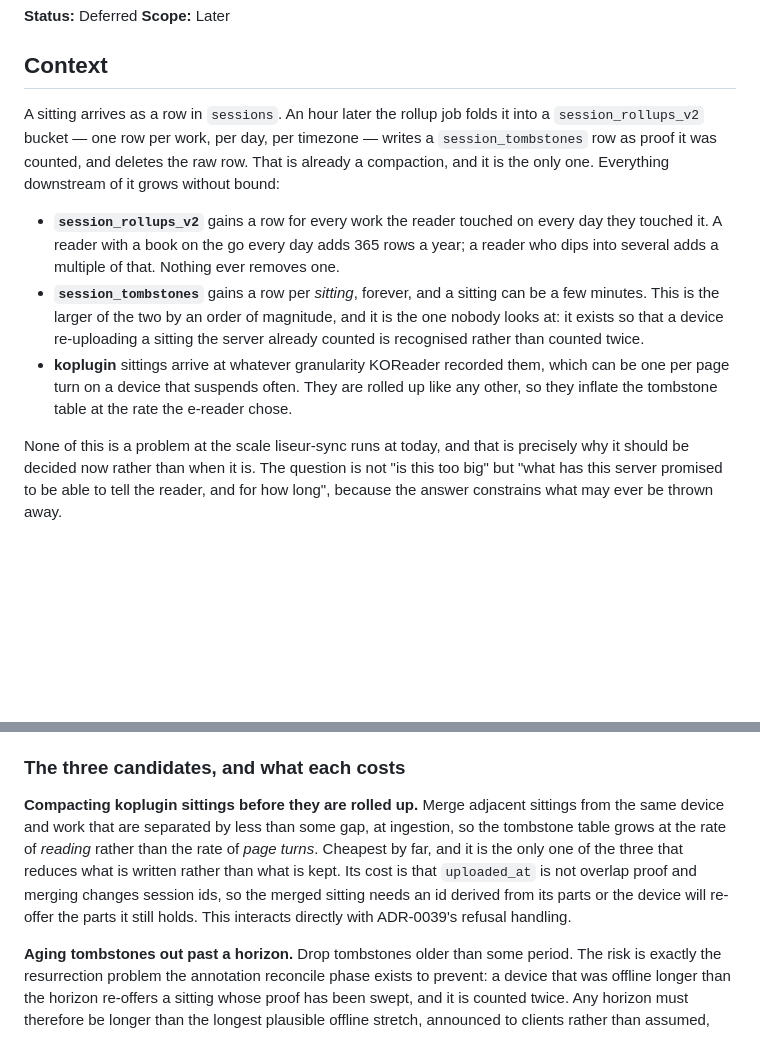
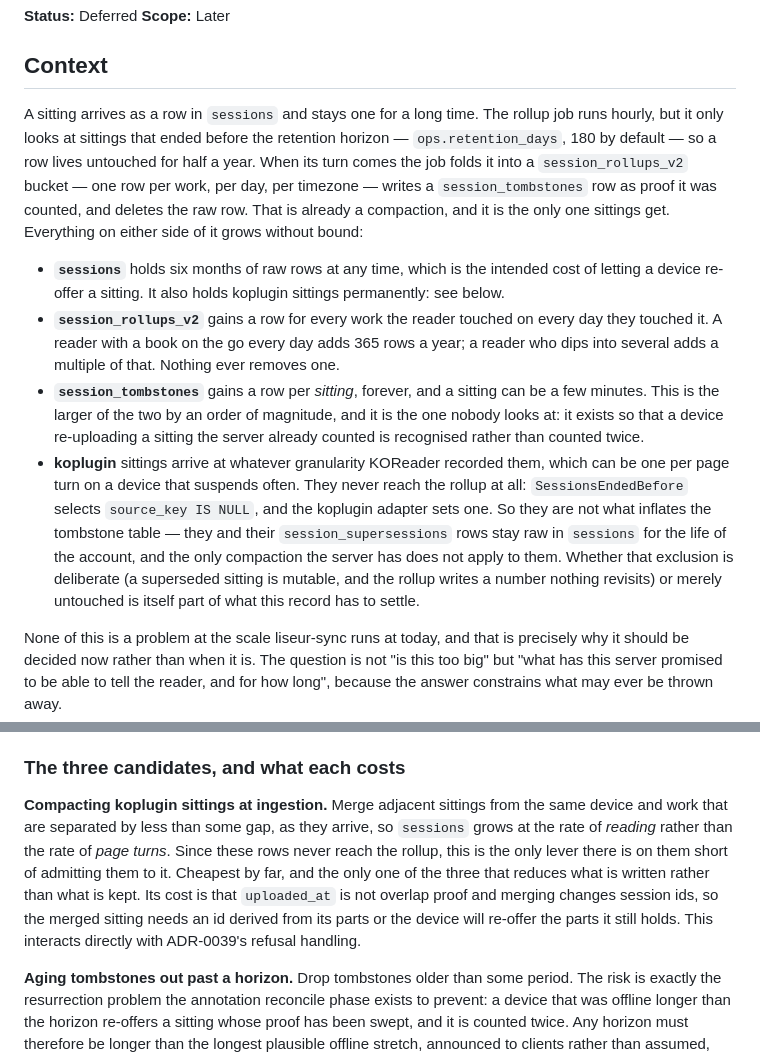
Before and after one commit to chmouel/liseur-sync, a Markdown page: docs/adr/0041-statistics-retention.md, 2 parts joined by grey strips. GitHub-like rendering; blank space fills up the shorter version.

Commit message:
docs: correct what the retention record says happens to a sitting
Two claims in the context were wrong, and both changed the shape of the
problem the record is meant to frame.

A sitting is not folded up an hour after it arrives. The job runs hourly
but only takes sittings that ended before the retention horizon, 180 days
by default, so a raw row lives for half a year and `sessions` carries six
months of them.

Koplugin sittings are not rolled up at all. The read that feeds the job
takes only rows with no source key, and the koplugin adapter sets one, so
those sittings and their supersession rows stay raw forever and never
reach the tombstone table the record blamed them for. That makes them a
different growth problem, and the case for merging them as they arrive
rests on the raw rows rather than on the proofs.

```diff
--- a/docs/adr/0041-statistics-retention.md
+++ b/docs/adr/0041-statistics-retention.md
@@ -5,12 +5,18 @@
 
 ## Context
 
-A sitting arrives as a row in `sessions`. An hour later the rollup job
-folds it into a `session_rollups_v2` bucket — one row per work, per day,
-per timezone — writes a `session_tombstones` row as proof it was counted,
-and deletes the raw row. That is already a compaction, and it is the only
-one. Everything downstream of it grows without bound:
+A sitting arrives as a row in `sessions` and stays one for a long time.
+The rollup job runs hourly, but it only looks at sittings that ended
+before the retention horizon — `ops.retention_days`, 180 by default — so
+a row lives untouched for half a year. When its turn comes the job folds
+it into a `session_rollups_v2` bucket — one row per work, per day, per
+timezone — writes a `session_tombstones` row as proof it was counted, and
+deletes the raw row. That is already a compaction, and it is the only one
+sittings get. Everything on either side of it grows without bound:
 
+- **`sessions`** holds six months of raw rows at any time, which is the
+  intended cost of letting a device re-offer a sitting. It also holds
+  koplugin sittings permanently: see below.
 - **`session_rollups_v2`** gains a row for every work the reader touched
   on every day they touched it. A reader with a book on the go every day
   adds 365 rows a year; a reader who dips into several adds a multiple of
@@ -22,8 +28,14 @@ one. Everything downstream of it grows without bound:
   rather than counted twice.
 - **koplugin** sittings arrive at whatever granularity KOReader recorded
   them, which can be one per page turn on a device that suspends often.
-  They are rolled up like any other, so they inflate the tombstone table
-  at the rate the e-reader chose.
+  They never reach the rollup at all: `SessionsEndedBefore` selects
+  `source_key IS NULL`, and the koplugin adapter sets one. So they are
+  not what inflates the tombstone table — they and their
+  `session_supersessions` rows stay raw in `sessions` for the life of the
+  account, and the only compaction the server has does not apply to them.
+  Whether that exclusion is deliberate (a superseded sitting is mutable,
+  and the rollup writes a number nothing revisits) or merely untouched is
+  itself part of what this record has to settle.
 
 None of this is a problem at the scale liseur-sync runs at today, and
 that is precisely why it should be decided now rather than when it is.
@@ -63,15 +75,16 @@ keeps an unacknowledged sitting, not by the life of the account.
 
 ### The three candidates, and what each costs
 
-**Compacting koplugin sittings before they are rolled up.** Merge
-adjacent sittings from the same device and work that are separated by
-less than some gap, at ingestion, so the tombstone table grows at the
-rate of *reading* rather than the rate of *page turns*. Cheapest by far,
-and it is the only one of the three that reduces what is written rather
-than what is kept. Its cost is that `uploaded_at` is not overlap proof
-and merging changes session ids, so the merged sitting needs an id
-derived from its parts or the device will re-offer the parts it still
-holds. This interacts directly with ADR-0039's refusal handling.
+**Compacting koplugin sittings at ingestion.** Merge adjacent sittings
+from the same device and work that are separated by less than some gap,
+as they arrive, so `sessions` grows at the rate of *reading* rather than
+the rate of *page turns*. Since these rows never reach the rollup, this
+is the only lever there is on them short of admitting them to it.
+Cheapest by far, and the only one of the three that reduces what is
+written rather than what is kept. Its cost is that `uploaded_at` is not
+overlap proof and merging changes session ids, so the merged sitting
+needs an id derived from its parts or the device will re-offer the parts
+it still holds. This interacts directly with ADR-0039's refusal handling.
 
 **Aging tombstones out past a horizon.** Drop tombstones older than some
 period. The risk is exactly the resurrection problem the annotation
```
Also changed, not shown: docs/adr/README.md (+1 -1 lines).
